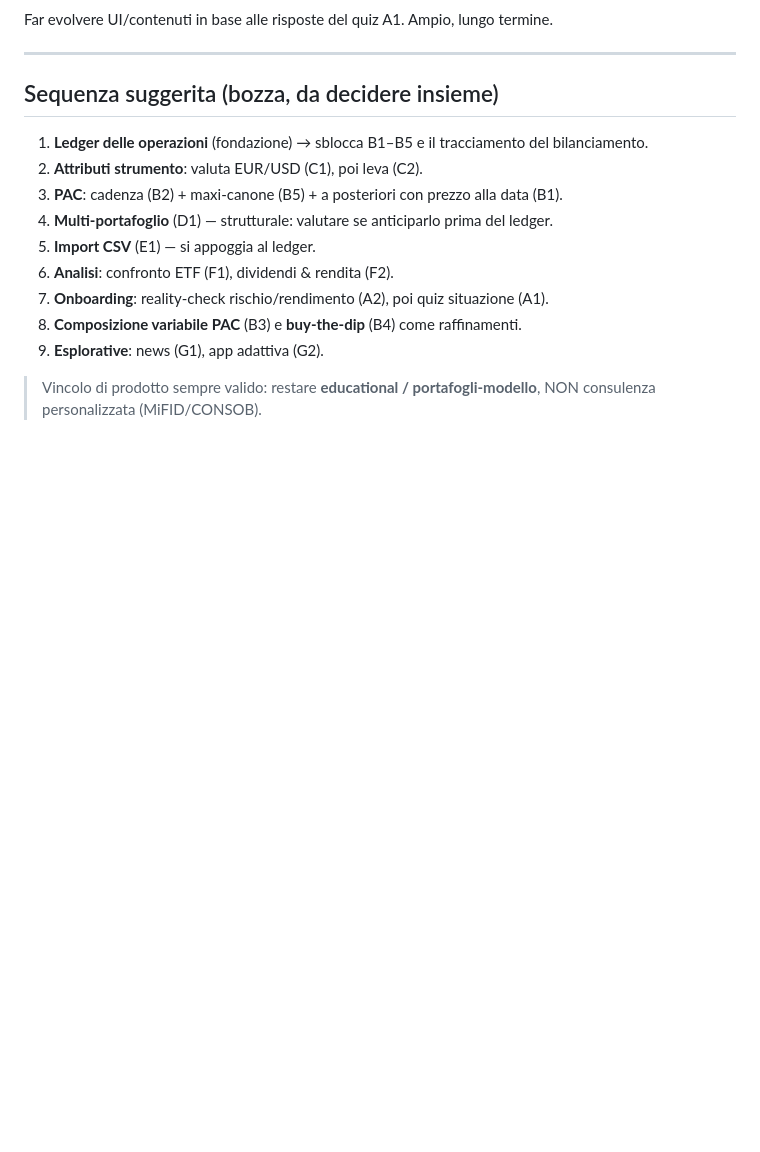
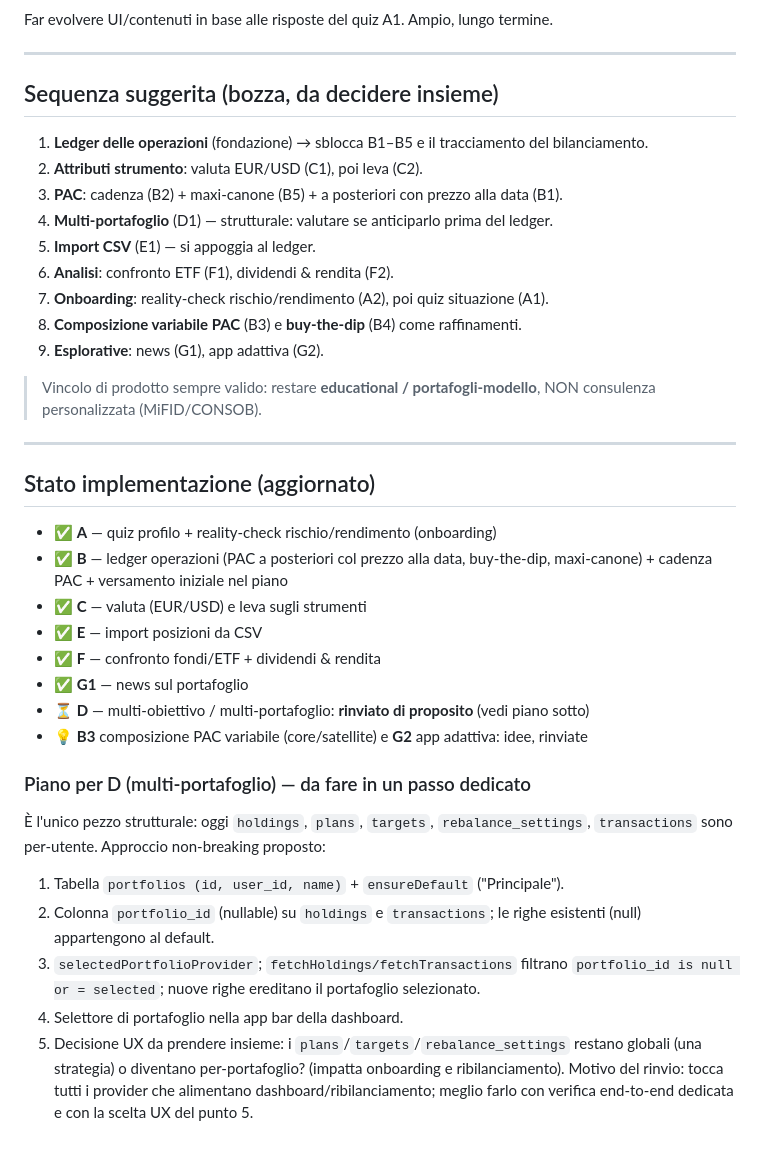
Before and after one commit to giaco-mix/wally, a Markdown page: docs/feature-backlog.md, the part around the change. Drawn GitHub-style; blank space fills up the shorter version.

Commit message:
docs: aggiorna backlog (stato A-G, piano D) e memoria versionata
Co-Authored-By: Claude Opus 4.7 <noreply@anthropic.com>

```diff
--- a/docs/feature-backlog.md
+++ b/docs/feature-backlog.md
@@ -136,3 +136,29 @@ Far evolvere UI/contenuti in base alle risposte del quiz A1. Ampio, lungo termin
 
 > Vincolo di prodotto sempre valido: restare **educational / portafogli-modello**,
 > NON consulenza personalizzata (MiFID/CONSOB).
+
+---
+
+## Stato implementazione (aggiornato)
+- ✅ **A** — quiz profilo + reality-check rischio/rendimento (onboarding)
+- ✅ **B** — ledger operazioni (PAC a posteriori col prezzo alla data, buy-the-dip, maxi-canone) + cadenza PAC + versamento iniziale nel piano
+- ✅ **C** — valuta (EUR/USD) e leva sugli strumenti
+- ✅ **E** — import posizioni da CSV
+- ✅ **F** — confronto fondi/ETF + dividendi & rendita
+- ✅ **G1** — news sul portafoglio
+- ⏳ **D** — multi-obiettivo / multi-portafoglio: **rinviato di proposito** (vedi piano sotto)
+- 💡 **B3** composizione PAC variabile (core/satellite) e **G2** app adattiva: idee, rinviate
+
+### Piano per D (multi-portafoglio) — da fare in un passo dedicato
+È l'unico pezzo strutturale: oggi `holdings`, `plans`, `targets`, `rebalance_settings`,
+`transactions` sono per-utente. Approccio non-breaking proposto:
+1. Tabella `portfolios (id, user_id, name)` + `ensureDefault` ("Principale").
+2. Colonna `portfolio_id` (nullable) su `holdings` e `transactions`; le righe esistenti
+   (null) appartengono al default.
+3. `selectedPortfolioProvider`; `fetchHoldings/fetchTransactions` filtrano
+   `portfolio_id is null or = selected`; nuove righe ereditano il portafoglio selezionato.
+4. Selettore di portafoglio nella app bar della dashboard.
+5. Decisione UX da prendere insieme: i `plans`/`targets`/`rebalance_settings` restano
+   globali (una strategia) o diventano per-portafoglio? (impatta onboarding e ribilanciamento).
+Motivo del rinvio: tocca tutti i provider che alimentano dashboard/ribilanciamento;
+meglio farlo con verifica end-to-end dedicata e con la scelta UX del punto 5.
```
Also changed, not shown: docs/claude-memory/project_overview.md (+12 -24 lines).
